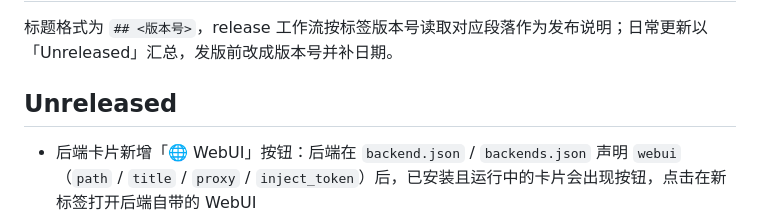
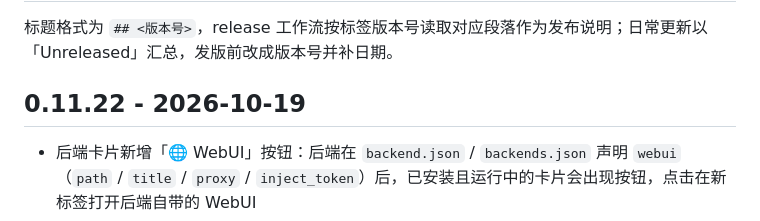
Before and after one commit to error2913/aiplugin4-backends, a Markdown page: CHANGELOG.md, the part around the change. Drawn GitHub-style.

Commit message:
release: 0.11.22 后端 WebUI 按钮与 /ui 反代

```diff
--- a/CHANGELOG.md
+++ b/CHANGELOG.md
@@ -2,7 +2,7 @@
 
 标题格式为 `## <版本号>`，release 工作流按标签版本号读取对应段落作为发布说明；日常更新以「Unreleased」汇总，发版前改成版本号并补日期。
 
-## Unreleased
+## 0.11.22 - 2026-10-19
 
 - 后端卡片新增「🌐 WebUI」按钮：后端在 `backend.json` / `backends.json` 声明 `webui`（`path` / `title` / `proxy` / `inject_token`）后，已安装且运行中的卡片会出现按钮，点击在新标签打开后端自带的 WebUI
 - 新增内置反向代理 `/ui/<后端名>/`（纯标准库、流式转发）：只允许本机、已登记、运行中的后端；透传 GET/HEAD/POST/PUT/PATCH/DELETE/OPTIONS，自动处理 `Location` 与 `Set-Cookie` 的 `Path` 改写，支持 Range/206、大文件上传与缩略图流式下载；后端 WebUI 只要使用相对 URL（或以 `document.baseURI` 解析）即可经 launcher 打开，**无需把后端端口暴露到公网**
```
